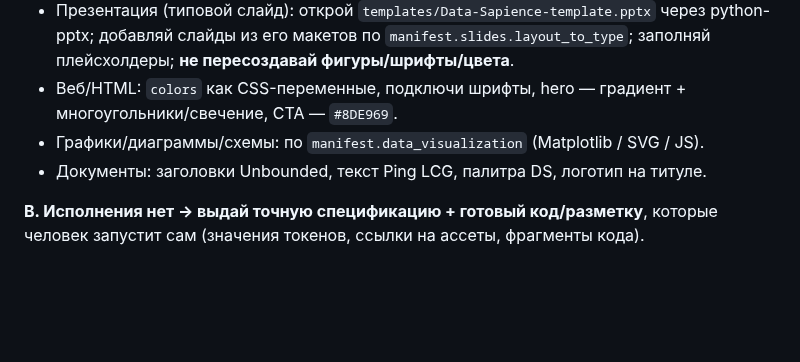
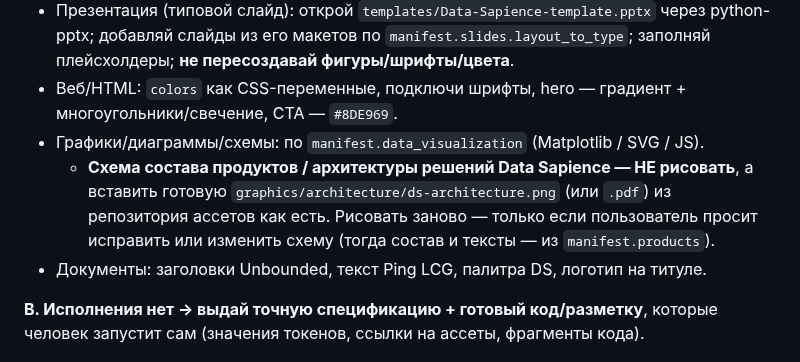
Before and after one commit to TerryAirwalker/datasapience-brandbook, a Markdown page: skill/datasapience-design/SKILL.md, the part around the change. Drawn GitHub-style; blank space fills up the shorter version.

Commit message:
Update skill/datasapience-design/SKILL.md (no version change)

```diff
--- a/skill/datasapience-design/SKILL.md
+++ b/skill/datasapience-design/SKILL.md
@@ -64,6 +64,7 @@ Editable-версию делай **только если пользовател
 - Презентация (типовой слайд): открой `templates/Data-Sapience-template.pptx` через python-pptx; добавляй слайды из его макетов по `manifest.slides.layout_to_type`; заполняй плейсхолдеры; **не пересоздавай фигуры/шрифты/цвета**.
 - Веб/HTML: `colors` как CSS-переменные, подключи шрифты, hero — градиент + многоугольники/свечение, CTA — `#8DE969`.
 - Графики/диаграммы/схемы: по `manifest.data_visualization` (Matplotlib / SVG / JS).
+  - **Схема состава продуктов / архитектуры решений Data Sapience — НЕ рисовать**, а вставить готовую `graphics/architecture/ds-architecture.png` (или `.pdf`) из репозитория ассетов как есть. Рисовать заново — только если пользователь просит исправить или изменить схему (тогда состав и тексты — из `manifest.products`).
 - Документы: заголовки Unbounded, текст Ping LCG, палитра DS, логотип на титуле.
 
 **B. Исполнения нет → выдай точную спецификацию + готовый код/разметку**, которые человек запустит сам (значения токенов, ссылки на ассеты, фрагменты кода).
```
